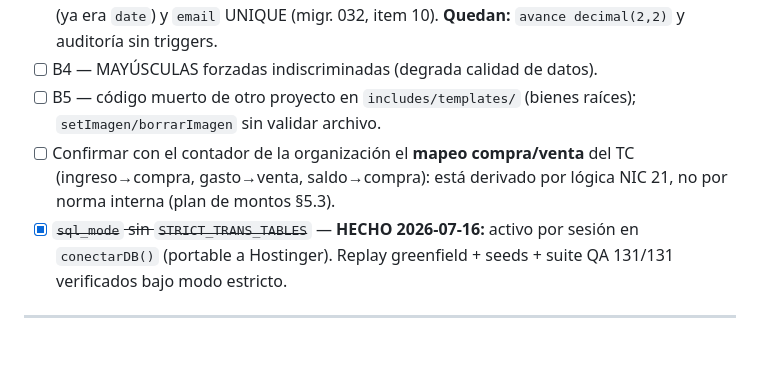
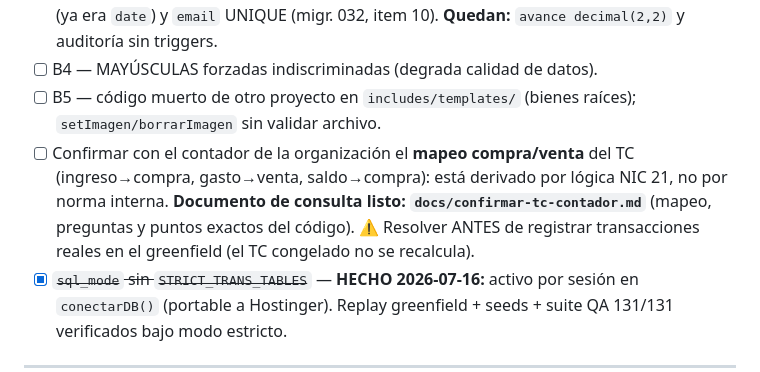
Before and after one commit to KorTecCorDev/sysai_1, a Markdown page: CLAUDE.md, the part around the change. GitHub-like rendering; blank space fills up the shorter version.

```diff
--- a/CLAUDE.md
+++ b/CLAUDE.md
@@ -476,7 +476,7 @@ provisional aleatorio hasheado: el usuario define el suyo vía `/chgpsswd` (por
 - [ ] B3 — esquema desalineado. ✅ Resueltos: overflow de montos (migr. 026), `fecha_original` (ya era `date`) y `email` UNIQUE (migr. 032, item 10). **Quedan:** `avance decimal(2,2)` y auditoría sin triggers.
 - [ ] B4 — MAYÚSCULAS forzadas indiscriminadas (degrada calidad de datos).
 - [ ] B5 — código muerto de otro proyecto en `includes/templates/` (bienes raíces); `setImagen/borrarImagen` sin validar archivo.
-- [ ] Confirmar con el contador de la organización el **mapeo compra/venta** del TC (ingreso→compra, gasto→venta, saldo→compra): está derivado por lógica NIC 21, no por norma interna (plan de montos §5.3).
+- [ ] Confirmar con el contador de la organización el **mapeo compra/venta** del TC (ingreso→compra, gasto→venta, saldo→compra): está derivado por lógica NIC 21, no por norma interna. **Documento de consulta listo: `docs/confirmar-tc-contador.md`** (mapeo, preguntas y puntos exactos del código). ⚠️ Resolver ANTES de registrar transacciones reales en el greenfield (el TC congelado no se recalcula).
 - [x] ~~`sql_mode` sin `STRICT_TRANS_TABLES`~~ — **HECHO 2026-07-16:** activo por sesión en `conectarDB()`
   (portable a Hostinger). Replay greenfield + seeds + suite QA 131/131 verificados bajo modo estricto.
 
```
Also changed, not shown: docs/confirmar-tc-contador.md (added, +52 -0 lines), docs/follow-ups-tecnicos.md (+3 -0 lines).
